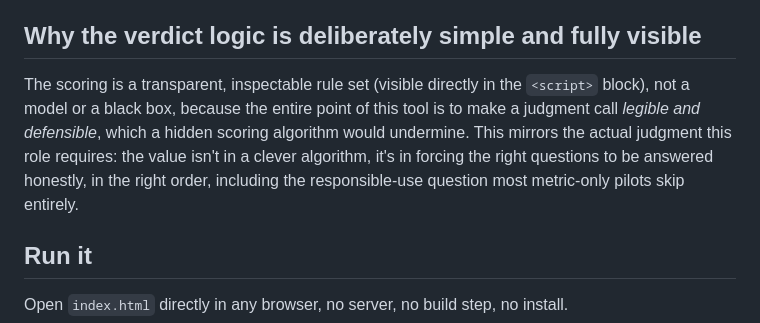
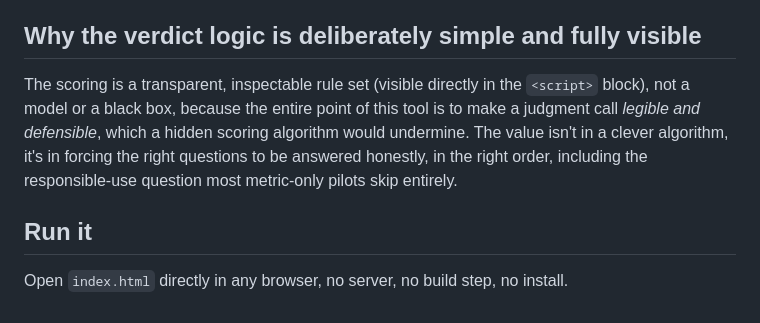
Before and after one commit to midhesh/ai-practice-portfolio, a Markdown page: pilot-scorecard/README.md, the part around the change. GitHub-like rendering.

Commit message:
Remove meta-references to the specific role/JD from portfolio docs

```diff
--- a/pilot-scorecard/README.md
+++ b/pilot-scorecard/README.md
@@ -23,7 +23,7 @@ Typing out a description and checking four boxes by hand is friction most people
 
 ## Why the verdict logic is deliberately simple and fully visible
 
-The scoring is a transparent, inspectable rule set (visible directly in the `<script>` block), not a model or a black box, because the entire point of this tool is to make a judgment call *legible and defensible*, which a hidden scoring algorithm would undermine. This mirrors the actual judgment this role requires: the value isn't in a clever algorithm, it's in forcing the right questions to be answered honestly, in the right order, including the responsible-use question most metric-only pilots skip entirely.
+The scoring is a transparent, inspectable rule set (visible directly in the `<script>` block), not a model or a black box, because the entire point of this tool is to make a judgment call *legible and defensible*, which a hidden scoring algorithm would undermine. The value isn't in a clever algorithm, it's in forcing the right questions to be answered honestly, in the right order, including the responsible-use question most metric-only pilots skip entirely.
 
 ## Run it
 
```
Also changed, not shown: PORTFOLIO.md (+1 -1 lines), promptgrade/README.md (+1 -1 lines).
